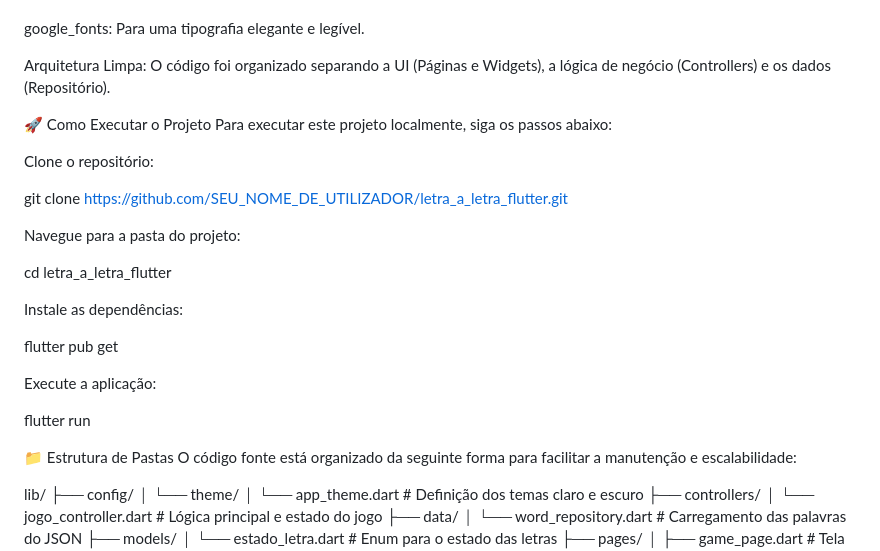
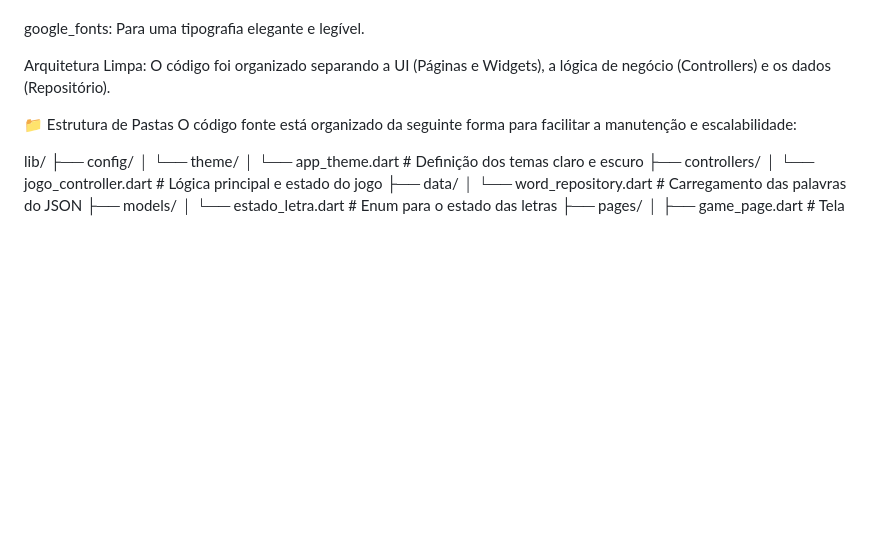
Before and after one commit to eduardofrnnds/letra_a_letra_flutter, a Markdown page: README.md, the part around the change. Rendered like a GitHub page; blank space fills up the shorter version.

```diff
--- a/README.md
+++ b/README.md
@@ -32,24 +32,6 @@ google_fonts: Para uma tipografia elegante e legível.
 
 Arquitetura Limpa: O código foi organizado separando a UI (Páginas e Widgets), a lógica de negócio (Controllers) e os dados (Repositório).
 
-🚀 Como Executar o Projeto
-Para executar este projeto localmente, siga os passos abaixo:
-
-Clone o repositório:
-
-git clone https://github.com/SEU_NOME_DE_UTILIZADOR/letra_a_letra_flutter.git
-
-Navegue para a pasta do projeto:
-
-cd letra_a_letra_flutter
-
-Instale as dependências:
-
-flutter pub get
-
-Execute a aplicação:
-
-flutter run
 
 📁 Estrutura de Pastas
 O código fonte está organizado da seguinte forma para facilitar a manutenção e escalabilidade:
```
